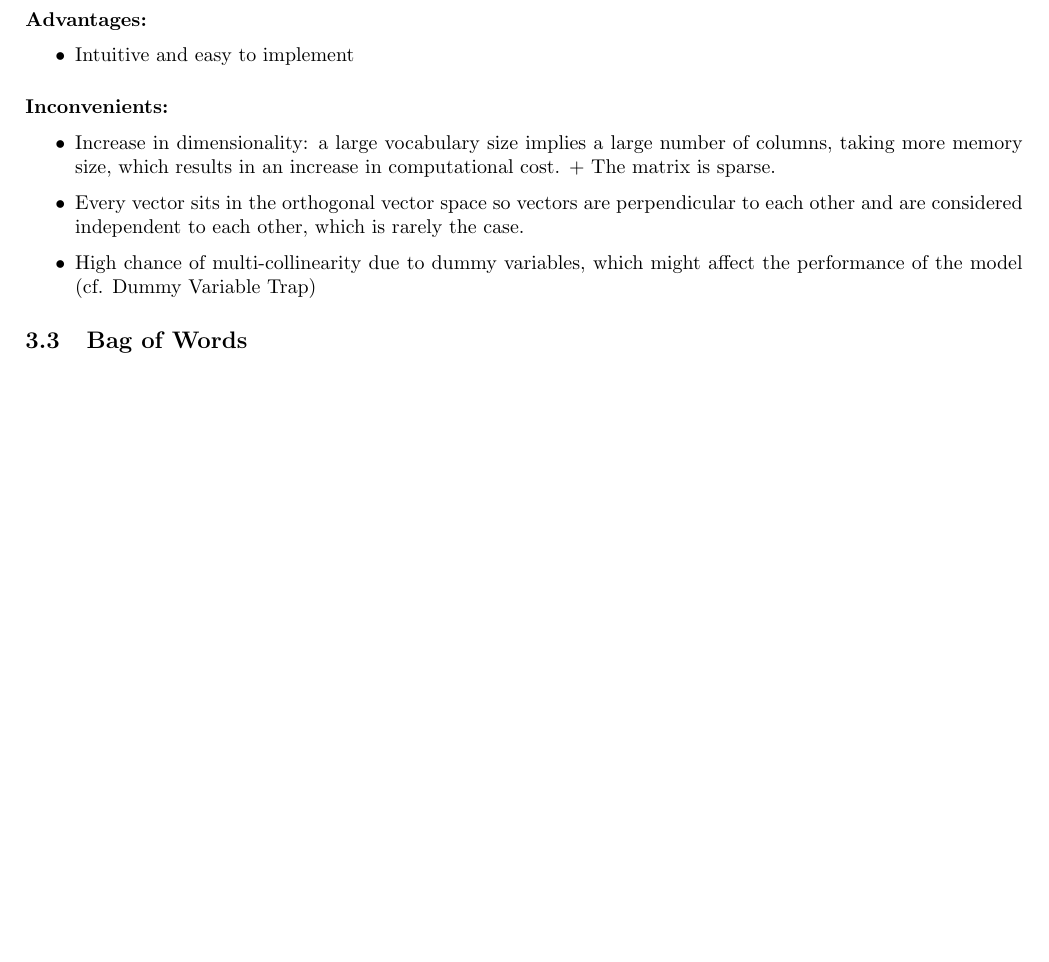
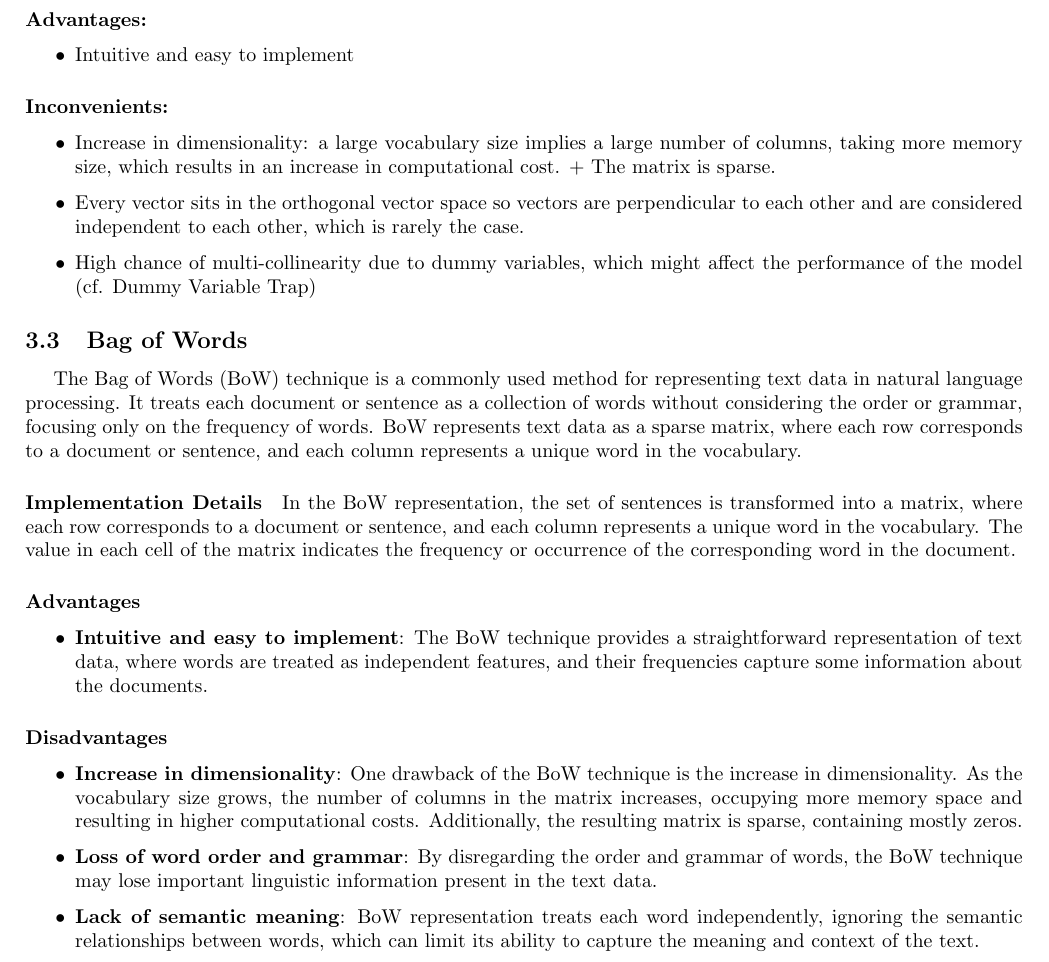
Before and after one commit to egretwAlker/ueprojet, a LaTeX document (rapport/rapport.tex): part of page 4 of 18, cut so that both start at the same text, the shorter picture padded with empty space. Compiled offline with pdfLaTeX.

Commit message:
Update rapport.tex

```diff
--- a/rapport/rapport.tex
+++ b/rapport/rapport.tex
@@ -144,6 +144,27 @@ We can represent the set of sentences as a tensor of shape (a, b, c) ie a matric
 \end{itemize}
 
 \subsection{Bag of Words}
+
+The Bag of Words (BoW) technique is a commonly used method for representing text data in natural language processing. It treats each document or sentence as a collection of words without considering the order or grammar, focusing only on the frequency of words. BoW represents text data as a sparse matrix, where each row corresponds to a document or sentence, and each column represents a unique word in the vocabulary.
+
+\paragraph{Implementation Details}
+
+In the BoW representation, the set of sentences is transformed into a matrix, where each row corresponds to a document or sentence, and each column represents a unique word in the vocabulary. The value in each cell of the matrix indicates the frequency or occurrence of the corresponding word in the document.
+
+\paragraph{Advantages}
+
+\begin{itemize}
+\item \textbf{Intuitive and easy to implement}: The BoW technique provides a straightforward representation of text data, where words are treated as independent features, and their frequencies capture some information about the documents.
+\end{itemize}
+
+\paragraph{Disadvantages}
+
+\begin{itemize}
+\item \textbf{Increase in dimensionality}: One drawback of the BoW technique is the increase in dimensionality. As the vocabulary size grows, the number of columns in the matrix increases, occupying more memory space and resulting in higher computational costs. Additionally, the resulting matrix is sparse, containing mostly zeros.
+\item \textbf{Loss of word order and grammar}: By disregarding the order and grammar of words, the BoW technique may lose important linguistic information present in the text data.
+\item \textbf{Lack of semantic meaning}: BoW representation treats each word independently, ignoring the semantic relationships between words, which can limit its ability to capture the meaning and context of the text.
+\end{itemize}
+
 
 \subsection{tf-idf}
 
```
